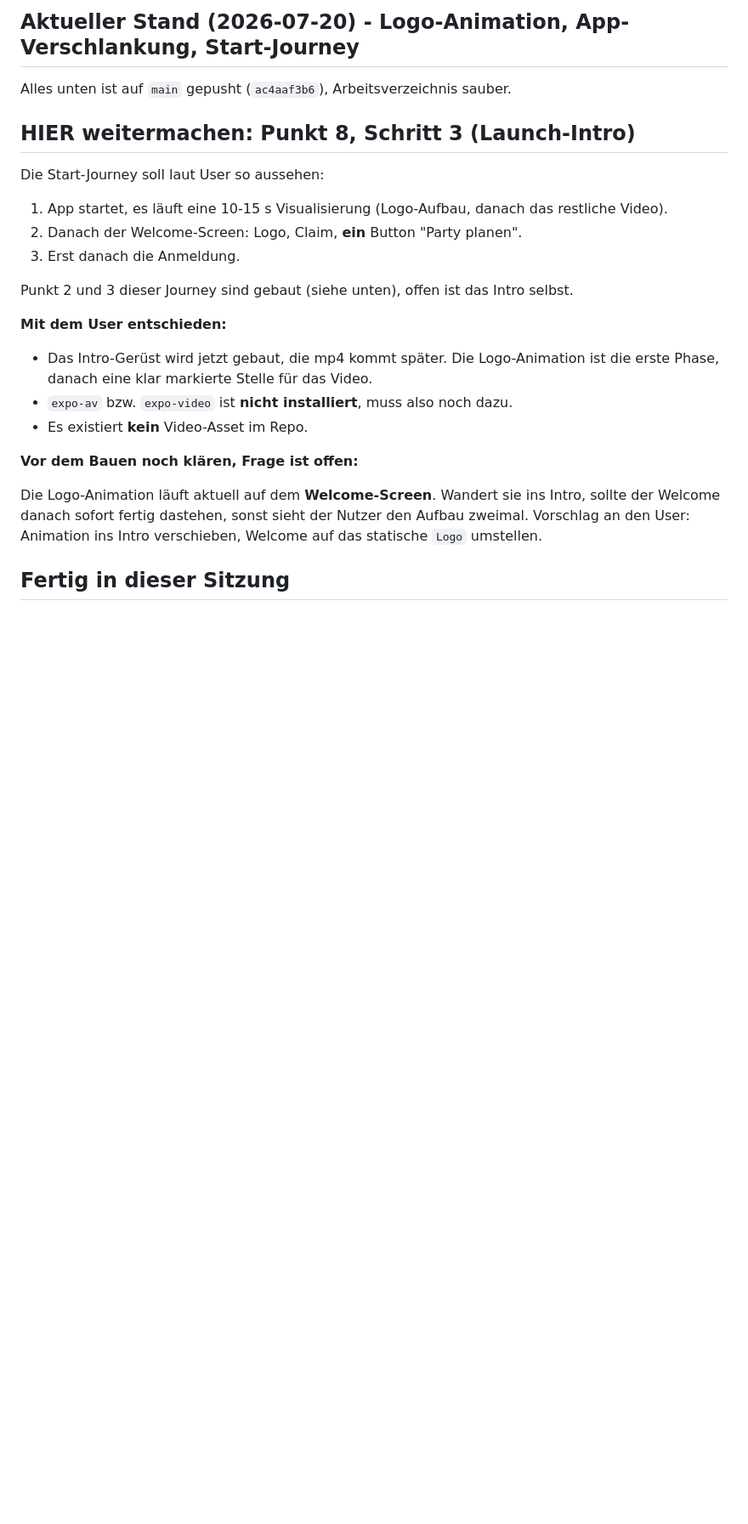
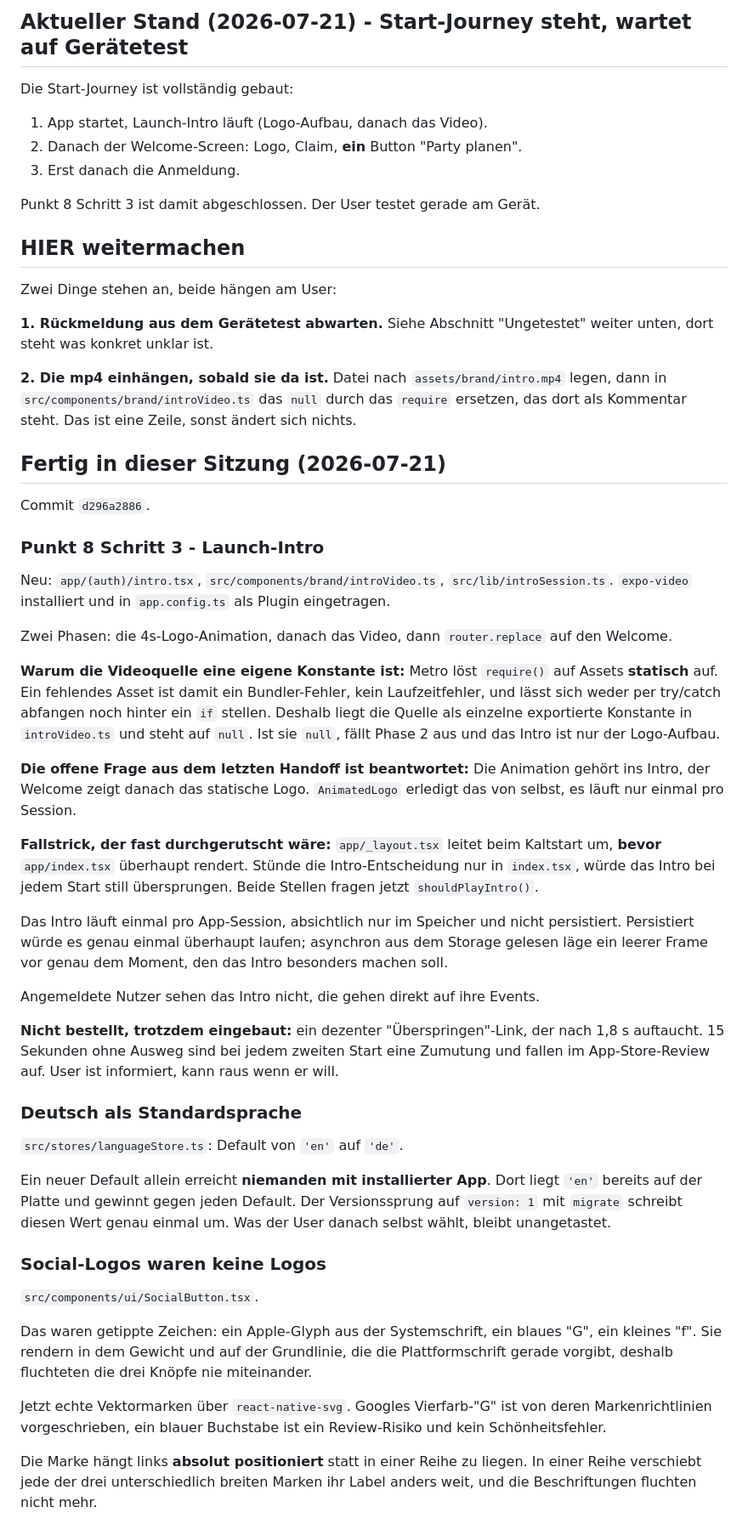
Before and after one commit to SoleilPhoenix/Game-Over-Initial-Set-Up-2, a Markdown page: HANDOFF.md, the part around one of its changes. Shown at 85% size. Drawn GitHub-style; blank space fills up the shorter version.

Commit message:
docs(handoff): Stand 2026-07-21 - Launch-Intro, deutsche Standardsprache, Social-Logos

```diff
--- a/HANDOFF.md
+++ b/HANDOFF.md
@@ -5,29 +5,86 @@ Letzte Aktualisierung: 2026-07-20.
 
-## Aktueller Stand (2026-07-20) - Logo-Animation, App-Verschlankung, Start-Journey
+## Aktueller Stand (2026-07-21) - Start-Journey steht, wartet auf Gerätetest
 
-Alles unten ist auf `main` gepusht (`ac4aaf3b6`), Arbeitsverzeichnis sauber.
+Die Start-Journey ist vollständig gebaut:
 
-## HIER weitermachen: Punkt 8, Schritt 3 (Launch-Intro)
-
-Die Start-Journey soll laut User so aussehen:
-
-1. App startet, es läuft eine 10-15 s Visualisierung (Logo-Aufbau, danach das restliche Video).
+1. App startet, Launch-Intro läuft (Logo-Aufbau, danach das Video).
 2. Danach der Welcome-Screen: Logo, Claim, **ein** Button "Party planen".
 3. Erst danach die Anmeldung.
 
-Punkt 2 und 3 dieser Journey sind gebaut (siehe unten), offen ist das Intro selbst.
+Punkt 8 Schritt 3 ist damit abgeschlossen.
+Der User testet gerade am Gerät.
 
-**Mit dem User entschieden:**
+## HIER weitermachen
 
-- Das Intro-Gerüst wird jetzt gebaut, die mp4 kommt später.
-  Die Logo-Animation ist die erste Phase, danach eine klar markierte Stelle für das Video.
-- `expo-av` bzw. `expo-video` ist **nicht installiert**, muss also noch dazu.
-- Es existiert **kein** Video-Asset im Repo.
+Zwei Dinge stehen an, beide hängen am User:
 
-**Vor dem Bauen noch klären, Frage ist offen:**
+**1. Rückmeldung aus dem Gerätetest abwarten.**
+Siehe Abschnitt "Ungetestet" weiter unten, dort steht was konkret unklar ist.
 
-Die Logo-Animation läuft aktuell auf dem **Welcome-Screen**.
-Wandert sie ins Intro, sollte der Welcome danach sofort fertig dastehen, sonst sieht der Nutzer den Aufbau zweimal.
-Vorschlag an den User: Animation ins Intro verschieben, Welcome auf das statische `Logo` umstellen.
+**2. Die mp4 einhängen, sobald sie da ist.**
+Datei nach `assets/brand/intro.mp4` legen, dann in `src/components/brand/introVideo.ts`
+das `null` durch das `require` ersetzen, das dort als Kommentar steht.
+Das ist eine Zeile, sonst ändert sich nichts.
 
-## Fertig in dieser Sitzung
+## Fertig in dieser Sitzung (2026-07-21)
+
+Commit `d296a2886`.
+
+### Punkt 8 Schritt 3 - Launch-Intro
+
+Neu: `app/(auth)/intro.tsx`, `src/components/brand/introVideo.ts`, `src/lib/introSession.ts`.
+`expo-video` installiert und in `app.config.ts` als Plugin eingetragen.
+
+Zwei Phasen: die 4s-Logo-Animation, danach das Video, dann `router.replace` auf den Welcome.
+
+**Warum die Videoquelle eine eigene Konstante ist:**
+Metro löst `require()` auf Assets **statisch** auf.
+Ein fehlendes Asset ist damit ein Bundler-Fehler, kein Laufzeitfehler, und lässt sich weder
+per try/catch abfangen noch hinter ein `if` stellen.
+Deshalb liegt die Quelle als einzelne exportierte Konstante in `introVideo.ts` und steht auf `null`.
+Ist sie `null`, fällt Phase 2 aus und das Intro ist nur der Logo-Aufbau.
+
+**Die offene Frage aus dem letzten Handoff ist beantwortet:**
+Die Animation gehört ins Intro, der Welcome zeigt danach das statische Logo.
+`AnimatedLogo` erledigt das von selbst, es läuft nur einmal pro Session.
+
+**Fallstrick, der fast durchgerutscht wäre:**
+`app/_layout.tsx` leitet beim Kaltstart um, **bevor** `app/index.tsx` überhaupt rendert.
+Stünde die Intro-Entscheidung nur in `index.tsx`, würde das Intro bei jedem Start still übersprungen.
+Beide Stellen fragen jetzt `shouldPlayIntro()`.
+
+Das Intro läuft einmal pro App-Session, absichtlich nur im Speicher und nicht persistiert.
+Persistiert würde es genau einmal überhaupt laufen; asynchron aus dem Storage gelesen
+läge ein leerer Frame vor genau dem Moment, den das Intro besonders machen soll.
+
+Angemeldete Nutzer sehen das Intro nicht, die gehen direkt auf ihre Events.
+
+**Nicht bestellt, trotzdem eingebaut:** ein dezenter "Überspringen"-Link, der nach 1,8 s auftaucht.
+15 Sekunden ohne Ausweg sind bei jedem zweiten Start eine Zumutung und fallen im App-Store-Review auf.
+User ist informiert, kann raus wenn er will.
+
+### Deutsch als Standardsprache
+
+`src/stores/languageStore.ts`: Default von `'en'` auf `'de'`.
+
+Ein neuer Default allein erreicht **niemanden mit installierter App**.
+Dort liegt `'en'` bereits auf der Platte und gewinnt gegen jeden Default.
+Der Versionssprung auf `version: 1` mit `migrate` schreibt diesen Wert genau einmal um.
+Was der User danach selbst wählt, bleibt unangetastet.
+
+### Social-Logos waren keine Logos
+
+`src/components/ui/SocialButton.tsx`.
+
+Das waren getippte Zeichen: ein Apple-Glyph aus der Systemschrift, ein blaues "G", ein kleines "f".
+Sie rendern in dem Gewicht und auf der Grundlinie, die die Plattformschrift gerade vorgibt,
+deshalb fluchteten die drei Knöpfe nie miteinander.
+
+Jetzt echte Vektormarken über `react-native-svg`.
+Googles Vierfarb-"G" ist von deren Markenrichtlinien vorgeschrieben, ein blauer Buchstabe
+ist ein Review-Risiko und kein Schönheitsfehler.
+
+Die Marke hängt links **absolut positioniert** statt in einer Reihe zu liegen.
+In einer Reihe verschiebt jede der drei unterschiedlich breiten Marken ihr Label anders weit,
+und die Beschriftungen fluchten nicht mehr.
+
```
Also changed, not shown: other parts of HANDOFF.md (+46 -8 lines).
